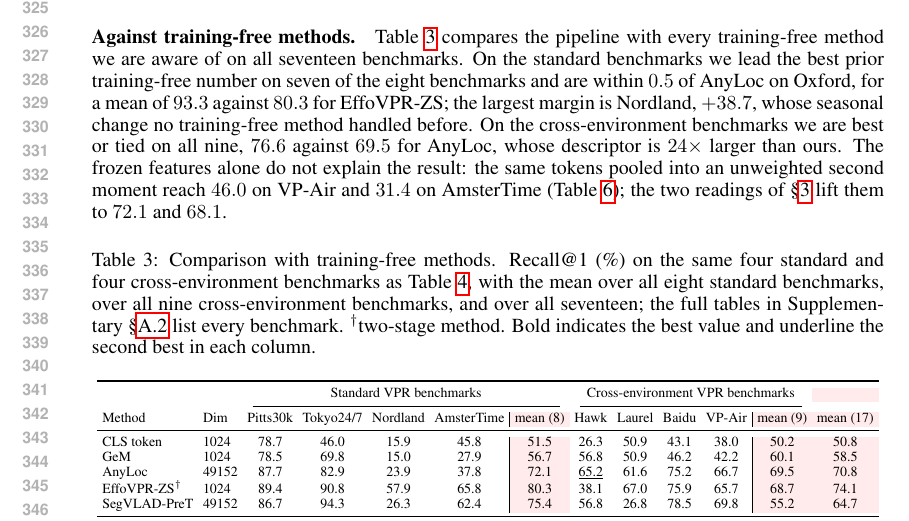
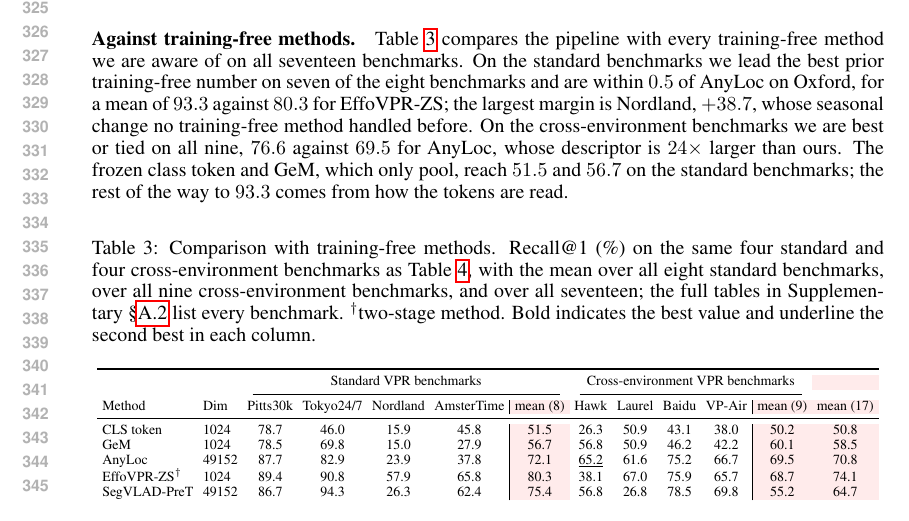
Before and after one commit to Zarreboln/iclr2027-new1, a LaTeX paper (iclr2027_conference.tex, which reads sections/04_exp_setup.tex): part of page 7 of 25, cut so that both start at the same text. Compiled offline with pdfLaTeX.

Commit message:
4.2: restore the class-token/GeM sentence
Co-Authored-By: Claude Fable 5.1 <noreply@anthropic.com>

```diff
--- a/sections/04_exp_setup.tex
+++ b/sections/04_exp_setup.tex
@@ -43,7 +43,7 @@ Underwater & Mid-Atlantic Ridge \\
 
 \subsection{Comparison with state-of-the-art}
 \label{sec:sota}
-\paragraph{Against training-free methods.} Table~\ref{tab:breadth} compares the pipeline with every training-free method we are aware of on all seventeen benchmarks. On the standard benchmarks we lead the best prior training-free number on seven of the eight benchmarks and are within $0.5$ of AnyLoc on Oxford, for a mean of $93.3$ against $80.3$ for EffoVPR-ZS; the largest margin is Nordland, $+38.7$, whose seasonal change no training-free method handled before. On the cross-environment benchmarks we are best or tied on all nine, $76.6$ against $69.5$ for AnyLoc, whose descriptor is $24\times$ larger than ours. The frozen features alone do not explain the result: the same tokens pooled into an unweighted second moment reach $46.0$ on VP-Air and $31.4$ on AmsterTime (Table~\ref{tab:components}); the two readings of \S\ref{sec:method} lift them to $72.1$ and $68.1$.
+\paragraph{Against training-free methods.} Table~\ref{tab:breadth} compares the pipeline with every training-free method we are aware of on all seventeen benchmarks. On the standard benchmarks we lead the best prior training-free number on seven of the eight benchmarks and are within $0.5$ of AnyLoc on Oxford, for a mean of $93.3$ against $80.3$ for EffoVPR-ZS; the largest margin is Nordland, $+38.7$, whose seasonal change no training-free method handled before. On the cross-environment benchmarks we are best or tied on all nine, $76.6$ against $69.5$ for AnyLoc, whose descriptor is $24\times$ larger than ours. The frozen class token and GeM, which only pool, reach $51.5$ and $56.7$ on the standard benchmarks; the rest of the way to $93.3$ comes from how the tokens are read.
 
 \begin{table}[!htb]
 \caption{Comparison with training-free methods. Recall@1 (\%) on the same four standard and four cross-environment benchmarks as Table~\ref{tab:trained}, with the mean over all eight standard benchmarks, over all nine cross-environment benchmarks, and over all seventeen; the full tables in Supplementary~\S\ref{app:trained-full} list every benchmark. $^{\dagger}$two-stage method. Bold indicates the best value and underline the second best in each column.}
```
